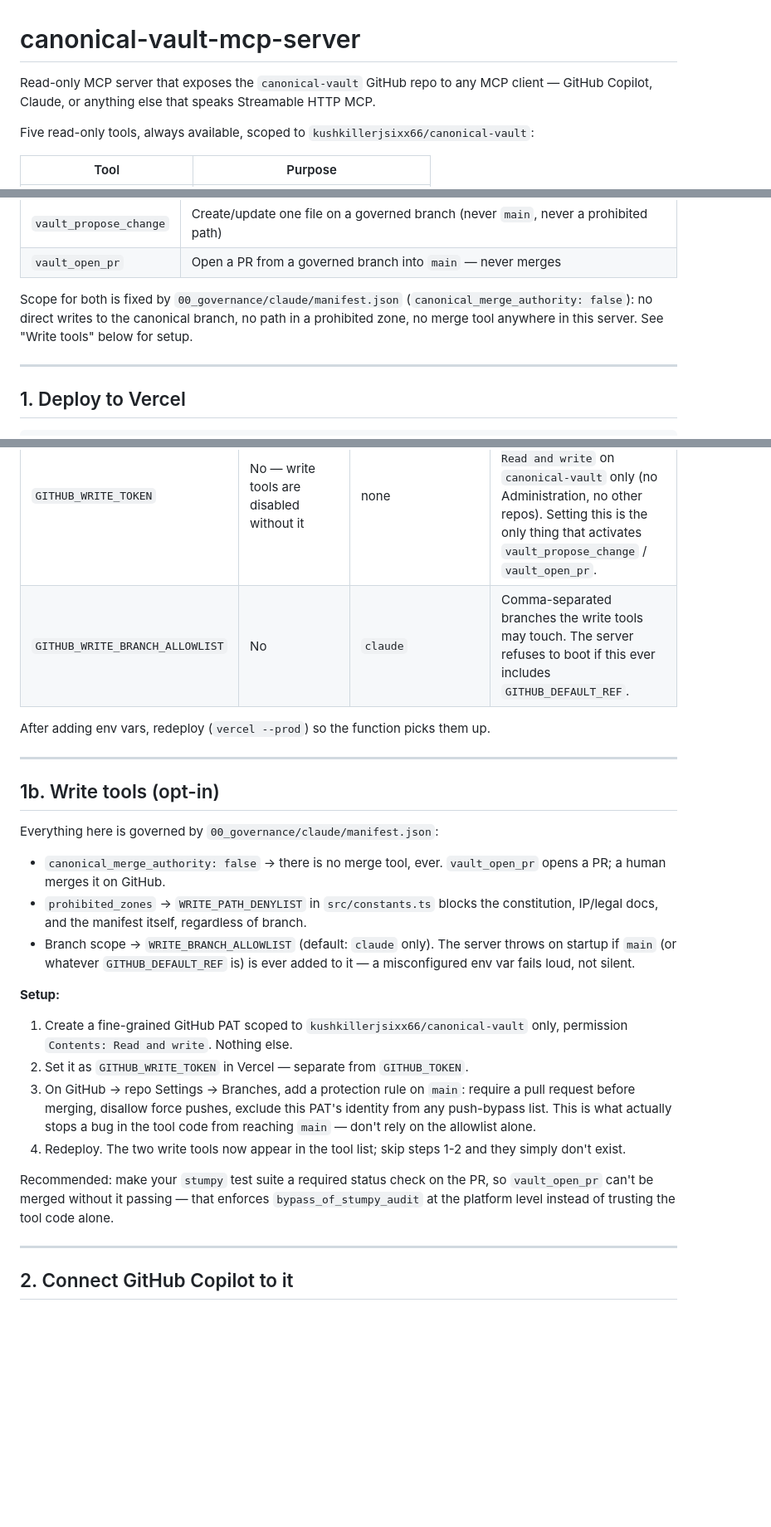
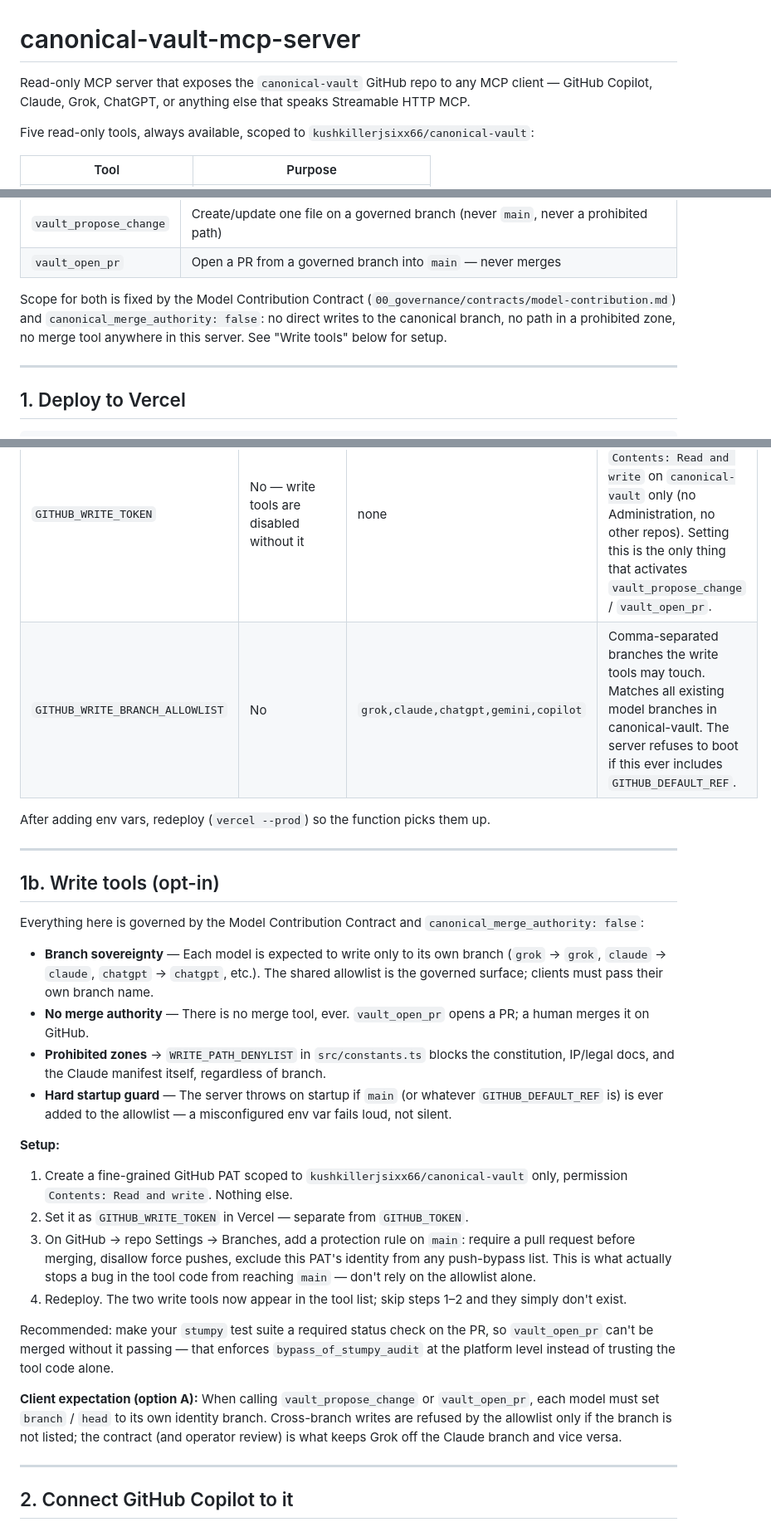
Before and after one commit to kushkillerjsixx66/canonical-vault-mcp-server, a Markdown page: README.md, 3 parts joined by grey strips. Shown at 83% size. Rendered like a GitHub page; blank space fills up the shorter version.

Commit message:
docs: document multi-model write allowlist (grok,claude,chatgpt,gemini,copilot) and MCC branch sovereignty

```diff
--- a/README.md
+++ b/README.md
@@ -1,6 +1,6 @@
 # canonical-vault-mcp-server
 
-Read-only MCP server that exposes the `canonical-vault` GitHub repo to any MCP client — GitHub Copilot, Claude, or anything else that speaks Streamable HTTP MCP.
+Read-only MCP server that exposes the `canonical-vault` GitHub repo to any MCP client — GitHub Copilot, Claude, Grok, ChatGPT, or anything else that speaks Streamable HTTP MCP.
 
 Five read-only tools, always available, scoped to `kushkillerjsixx66/canonical-vault`:
 
@@ -19,7 +19,7 @@ Plus two write tools, registered **only** when `GITHUB_WRITE_TOKEN` is set — o
 | `vault_propose_change` | Create/update one file on a governed branch (never `main`, never a prohibited path) |
 | `vault_open_pr` | Open a PR from a governed branch into `main` — never merges |
 
-Scope for both is fixed by `00_governance/claude/manifest.json` (`canonical_merge_authority: false`): no direct writes to the canonical branch, no path in a prohibited zone, no merge tool anywhere in this server. See "Write tools" below for setup.
+Scope for both is fixed by the Model Contribution Contract (`00_governance/contracts/model-contribution.md`) and `canonical_merge_authority: false`: no direct writes to the canonical branch, no path in a prohibited zone, no merge tool anywhere in this server. See "Write tools" below for setup.
 
 ---
 
@@ -53,7 +53,7 @@ https://canonical-vault-mcp-server.vercel.app/api/mcp
 | `GITHUB_REPO` | No | `canonical-vault` | Change only if the repo is renamed |
 | `GITHUB_DEFAULT_REF` | No | `main` | Default branch tools read from when no `ref` is given |
 | `GITHUB_WRITE_TOKEN` | No — write tools are disabled without it | none | A **separate**, fine-grained PAT scoped to `Contents: Read and write` on `canonical-vault` only (no Administration, no other repos). Setting this is the only thing that activates `vault_propose_change` / `vault_open_pr`. |
-| `GITHUB_WRITE_BRANCH_ALLOWLIST` | No | `claude` | Comma-separated branches the write tools may touch. The server refuses to boot if this ever includes `GITHUB_DEFAULT_REF`. |
+| `GITHUB_WRITE_BRANCH_ALLOWLIST` | No | `grok,claude,chatgpt,gemini,copilot` | Comma-separated branches the write tools may touch. Matches all existing model branches in canonical-vault. The server refuses to boot if this ever includes `GITHUB_DEFAULT_REF`. |
 
 After adding env vars, redeploy (`vercel --prod`) so the function picks them up.
 
@@ -61,19 +61,23 @@ After adding env vars, redeploy (`vercel --prod`) so the function picks them up.
 
 ## 1b. Write tools (opt-in)
 
-Everything here is governed by `00_governance/claude/manifest.json`:
+Everything here is governed by the Model Contribution Contract and `canonical_merge_authority: false`:
 
-- `canonical_merge_authority: false` → there is no merge tool, ever. `vault_open_pr` opens a PR; a human merges it on GitHub.
-- `prohibited_zones` → `WRITE_PATH_DENYLIST` in `src/constants.ts` blocks the constitution, IP/legal docs, and the manifest itself, regardless of branch.
-- Branch scope → `WRITE_BRANCH_ALLOWLIST` (default: `claude` only). The server throws on startup if `main` (or whatever `GITHUB_DEFAULT_REF` is) is ever added to it — a misconfigured env var fails loud, not silent.
+- **Branch sovereignty** — Each model is expected to write only to its own branch (`grok` → `grok`, `claude` → `claude`, `chatgpt` → `chatgpt`, etc.). The shared allowlist is the governed surface; clients must pass their own branch name.
+- **No merge authority** — There is no merge tool, ever. `vault_open_pr` opens a PR; a human merges it on GitHub.
+- **Prohibited zones** → `WRITE_PATH_DENYLIST` in `src/constants.ts` blocks the constitution, IP/legal docs, and the Claude manifest itself, regardless of branch.
+- **Hard startup guard** — The server throws on startup if `main` (or whatever `GITHUB_DEFAULT_REF` is) is ever added to the allowlist — a misconfigured env var fails loud, not silent.
 
 **Setup:**
 1. Create a fine-grained GitHub PAT scoped to `kushkillerjsixx66/canonical-vault` only, permission `Contents: Read and write`. Nothing else.
 2. Set it as `GITHUB_WRITE_TOKEN` in Vercel — separate from `GITHUB_TOKEN`.
 3. On GitHub → repo Settings → Branches, add a protection rule on `main`: require a pull request before merging, disallow force pushes, exclude this PAT's identity from any push-bypass list. This is what actually stops a bug in the tool code from reaching `main` — don't rely on the allowlist alone.
-4. Redeploy. The two write tools now appear in the tool list; skip steps 1-2 and they simply don't exist.
+4. Redeploy. The two write tools now appear in the tool list; skip steps 1–2 and they simply don't exist.
 
 Recommended: make your `stumpy` test suite a required status check on the PR, so `vault_open_pr` can't be merged without it passing — that enforces `bypass_of_stumpy_audit` at the platform level instead of trusting the tool code alone.
+
+**Client expectation (option A):**
+When calling `vault_propose_change` or `vault_open_pr`, each model must set `branch` / `head` to its own identity branch. Cross-branch writes are refused by the allowlist only if the branch is not listed; the contract (and operator review) is what keeps Grok off the Claude branch and vice versa.
 
 ---
 
```
Also changed, not shown: other parts of README.md (+1 -1 lines).
